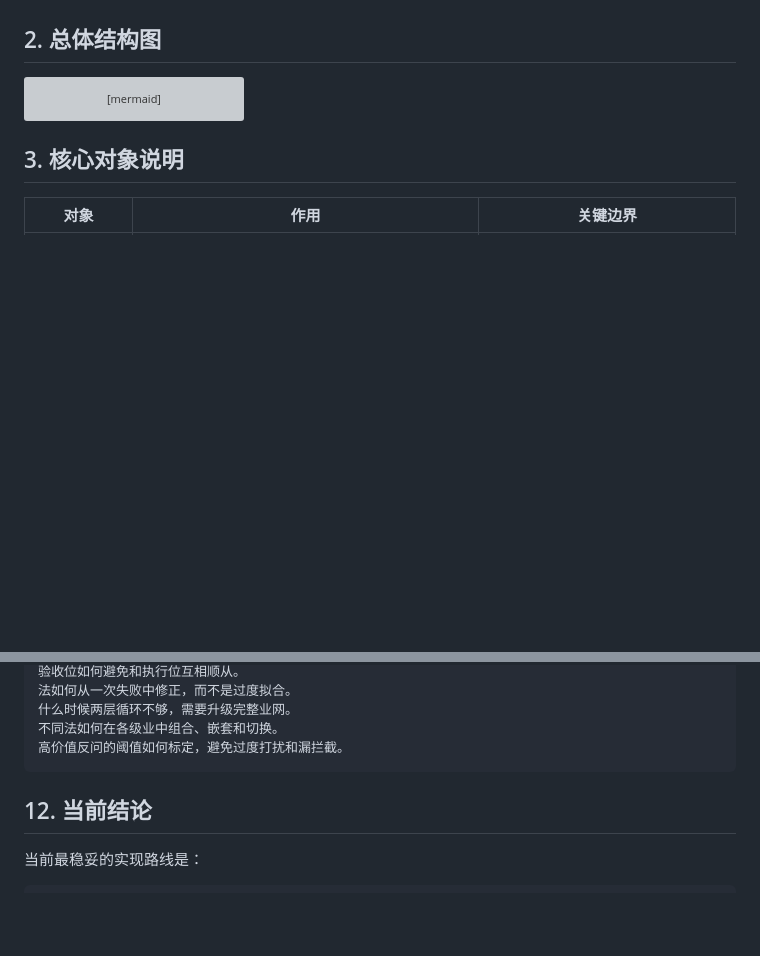
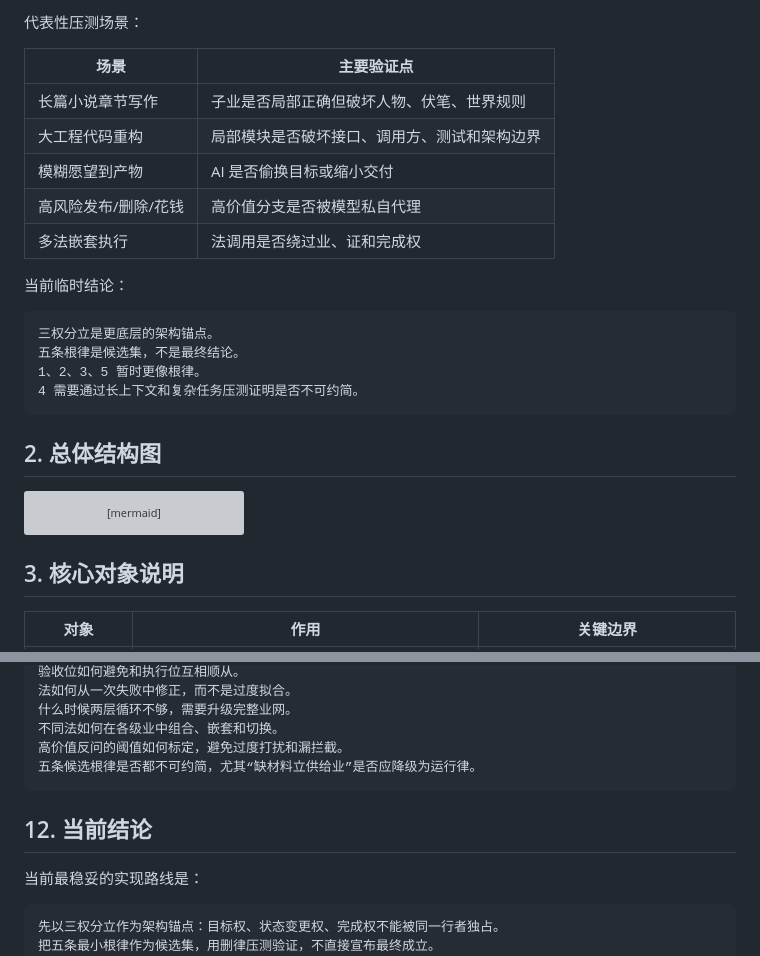
Before and after one commit to tiachuaxiyashua/jingu, a Markdown page: truth/临时讨论-相业架构业引擎图文说明.md, 2 parts joined by grey strips. GitHub-like rendering; blank space fills up the shorter version; grey boxes are pictures that could not be loaded.

````diff
--- a/truth/临时讨论-相业架构业引擎图文说明.md
+++ b/truth/临时讨论-相业架构业引擎图文说明.md
@@ -25,3 +93,21 @@
+代表性压测场景：
+
+| 场景 | 主要验证点 |
+|---|---|
+| 长篇小说章节写作 | 子业是否局部正确但破坏人物、伏笔、世界规则 |
+| 大工程代码重构 | 局部模块是否破坏接口、调用方、测试和架构边界 |
+| 模糊愿望到产物 | AI 是否偷换目标或缩小交付 |
+| 高风险发布/删除/花钱 | 高价值分支是否被模型私自代理 |
+| 多法嵌套执行 | 法调用是否绕过业、证和完成权 |
+
+当前临时结论：
+
+```text
+三权分立是更底层的架构锚点。
+五条根律是候选集，不是最终结论。
+1、2、3、5 暂时更像根律。
+4 需要通过长上下文和复杂任务压测证明是否不可约简。
+```
 
 ## 2. 总体结构图
 
@@ -602,6 +688,7 @@ ContextPacker：按业契约装载最小必要材料、供料引用和禁改边
 什么时候两层循环不够，需要升级完整业网。
 不同法如何在各级业中组合、嵌套和切换。
 高价值反问的阈值如何标定，避免过度打扰和漏拦截。
+五条候选根律是否都不可约简，尤其“缺材料立供给业”是否应降级为运行律。
 ```
 
 ## 12. 当前结论
@@ -609,6 +696,8 @@ ContextPacker：按业契约装载最小必要材料、供料引用和禁改边
 当前最稳妥的实现路线是：
 
 ```text
+先以三权分立作为架构锚点：目标权、状态变更权、完成权不能被同一行者独占。
+把五条最小根律作为候选集，用删律压测验证，不直接宣布最终成立。
 先做相业语义上的最小业引擎。
 让业树引擎管理根业与全树生命周期。
 把法选择做成业级字段，根业负责默认和继承策略，不垄断所有法选择。
````
Also changed, not shown: other parts of truth/临时讨论-相业架构业引擎图文说明.md (+68 -0 lines).
